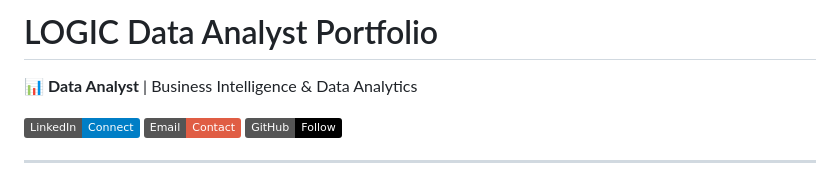
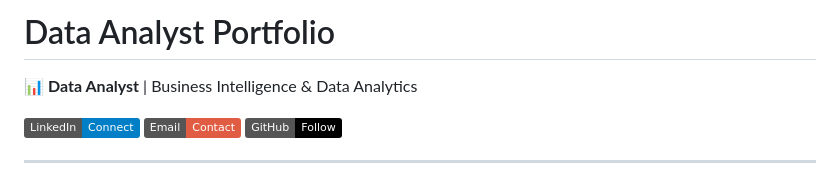
Before and after one commit to Logic-m/eportfolio, a Markdown page: README.md, the part around the change. GitHub-like rendering; badges without logos.

Commit message:
Update project title in README

```diff
--- a/README.md
+++ b/README.md
@@ -1,4 +1,4 @@
-#  LOGIC Data Analyst Portfolio
+#   Data Analyst Portfolio
 
 📊 **Data Analyst** | Business Intelligence & Data Analytics
 
```
